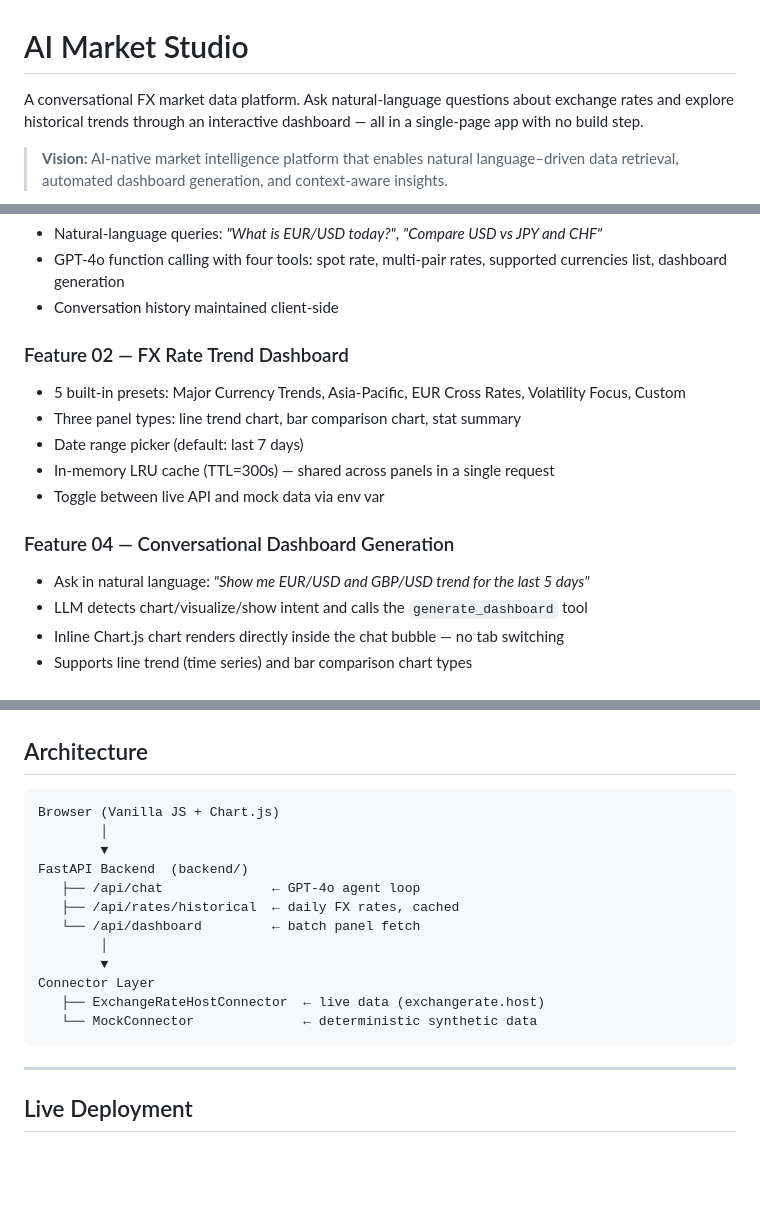
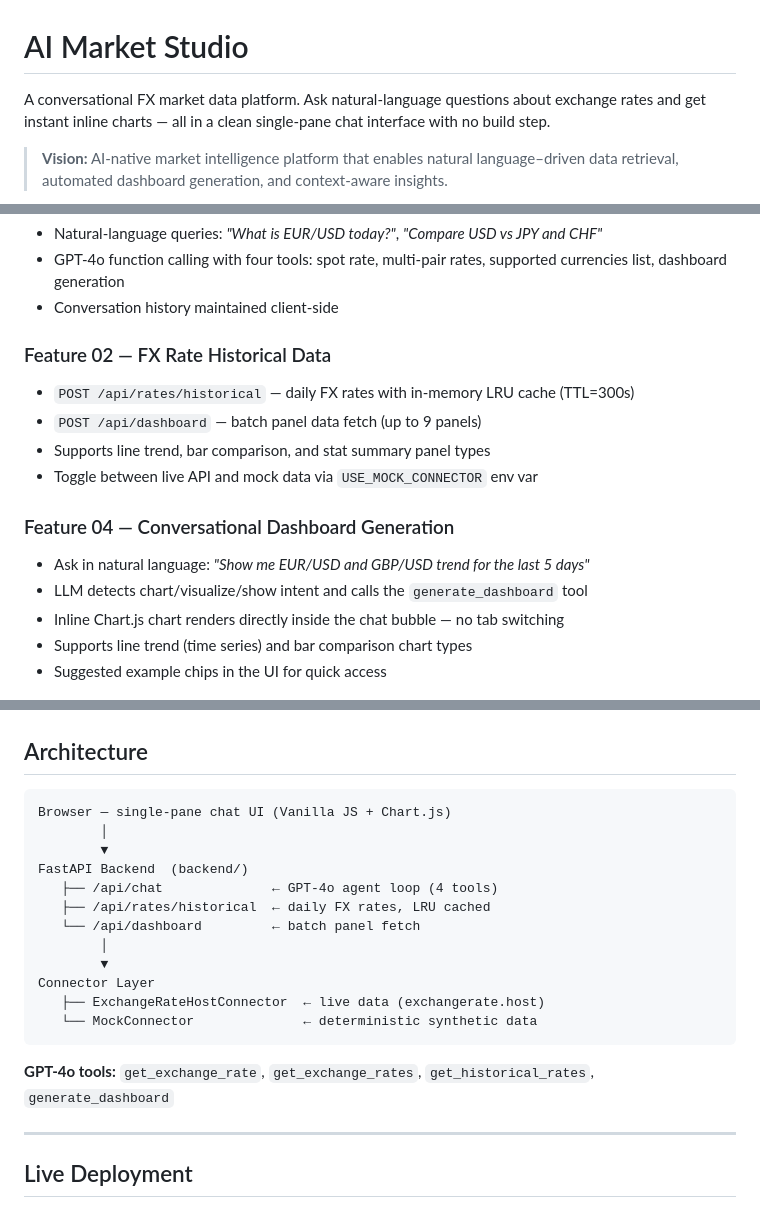
Before and after one commit to gjnzsu/ai-market-studio, a Markdown page: README.md, 3 parts joined by grey strips. GitHub-like rendering; blank space fills up the shorter version.

Commit message:
Docs: update README to reflect simplified single-pane chat UI
Co-Authored-By: Claude Sonnet 4.6 (1M context) <noreply@anthropic.com>

````diff
--- a/README.md
+++ b/README.md
@@ -1,6 +1,6 @@
 # AI Market Studio
 
-A conversational FX market data platform. Ask natural-language questions about exchange rates and explore historical trends through an interactive dashboard — all in a single-page app with no build step.
+A conversational FX market data platform. Ask natural-language questions about exchange rates and get instant inline charts — all in a clean single-pane chat interface with no build step.
 
 > **Vision:** AI-native market intelligence platform that enables natural language–driven data retrieval, automated dashboard generation, and context-aware insights.
 
@@ -15,18 +15,18 @@ A conversational FX market data platform. Ask natural-language questions about e
 - GPT-4o function calling with four tools: spot rate, multi-pair rates, supported currencies list, dashboard generation
 - Conversation history maintained client-side
 
-### Feature 02 — FX Rate Trend Dashboard
-- 5 built-in presets: Major Currency Trends, Asia-Pacific, EUR Cross Rates, Volatility Focus, Custom
-- Three panel types: line trend chart, bar comparison chart, stat summary
-- Date range picker (default: last 7 days)
-- In-memory LRU cache (TTL=300s) — shared across panels in a single request
-- Toggle between live API and mock data via env var
+### Feature 02 — FX Rate Historical Data
+- `POST /api/rates/historical` — daily FX rates with in-memory LRU cache (TTL=300s)
+- `POST /api/dashboard` — batch panel data fetch (up to 9 panels)
+- Supports line trend, bar comparison, and stat summary panel types
+- Toggle between live API and mock data via `USE_MOCK_CONNECTOR` env var
 
 ### Feature 04 — Conversational Dashboard Generation
 - Ask in natural language: *"Show me EUR/USD and GBP/USD trend for the last 5 days"*
 - LLM detects chart/visualize/show intent and calls the `generate_dashboard` tool
 - Inline Chart.js chart renders directly inside the chat bubble — no tab switching
 - Supports line trend (time series) and bar comparison chart types
+- Suggested example chips in the UI for quick access
 
 ![Conversational Dashboard](shot_06_inline_chart.png)
 
@@ -35,12 +35,12 @@ A conversational FX market data platform. Ask natural-language questions about e
 ## Architecture
 
 ```
-Browser (Vanilla JS + Chart.js)
+Browser — single-pane chat UI (Vanilla JS + Chart.js)
         │
         ▼
 FastAPI Backend  (backend/)
-   ├── /api/chat              ← GPT-4o agent loop
-   ├── /api/rates/historical  ← daily FX rates, cached
+   ├── /api/chat              ← GPT-4o agent loop (4 tools)
+   ├── /api/rates/historical  ← daily FX rates, LRU cached
    └── /api/dashboard         ← batch panel fetch
         │
         ▼
@@ -48,6 +48,8 @@ Connector Layer
    ├── ExchangeRateHostConnector  ← live data (exchangerate.host)
    └── MockConnector              ← deterministic synthetic data
 ```
+
+**GPT-4o tools:** `get_exchange_rate`, `get_exchange_rates`, `get_historical_rates`, `generate_dashboard`
 
 ---
 
````
